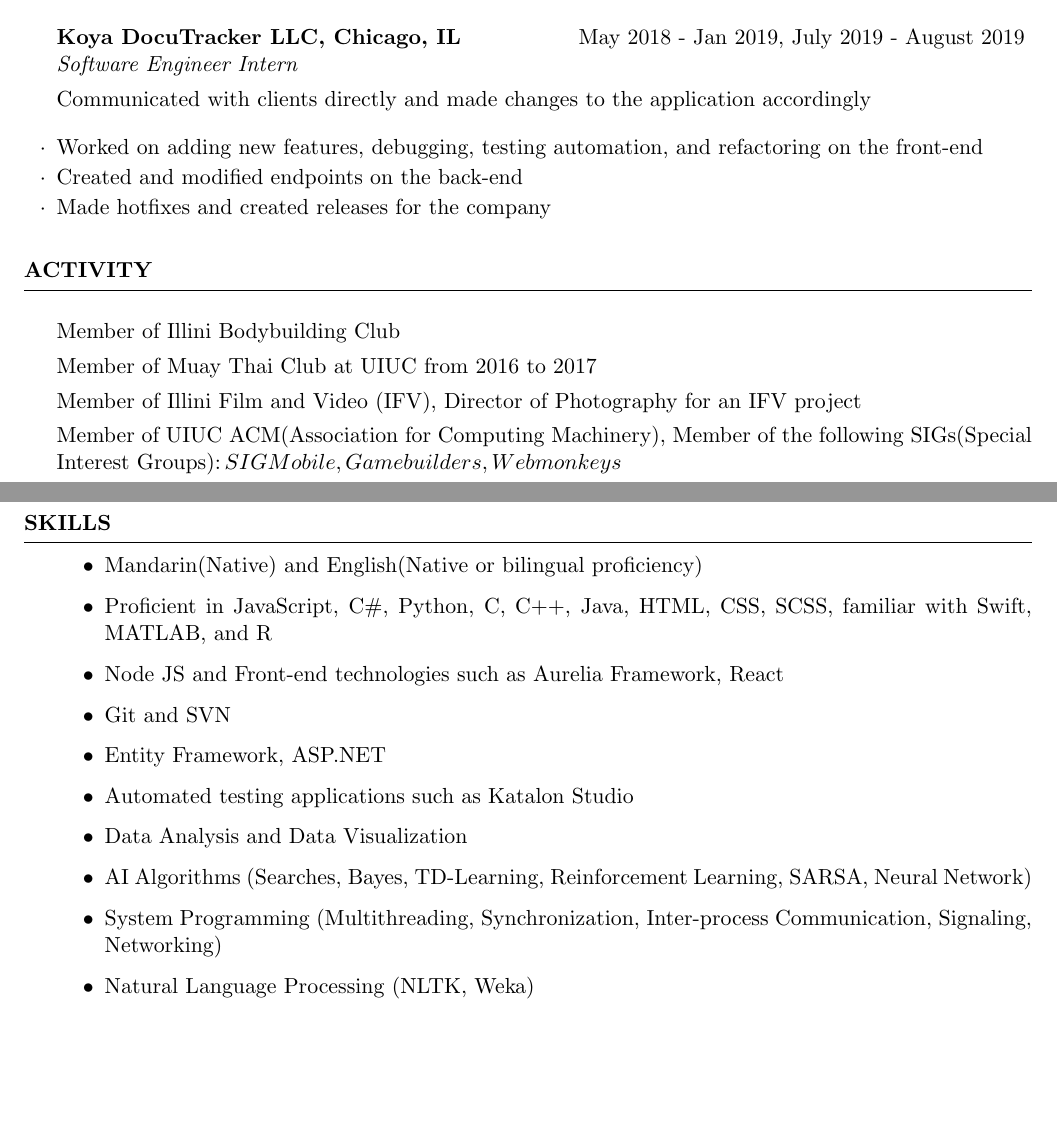
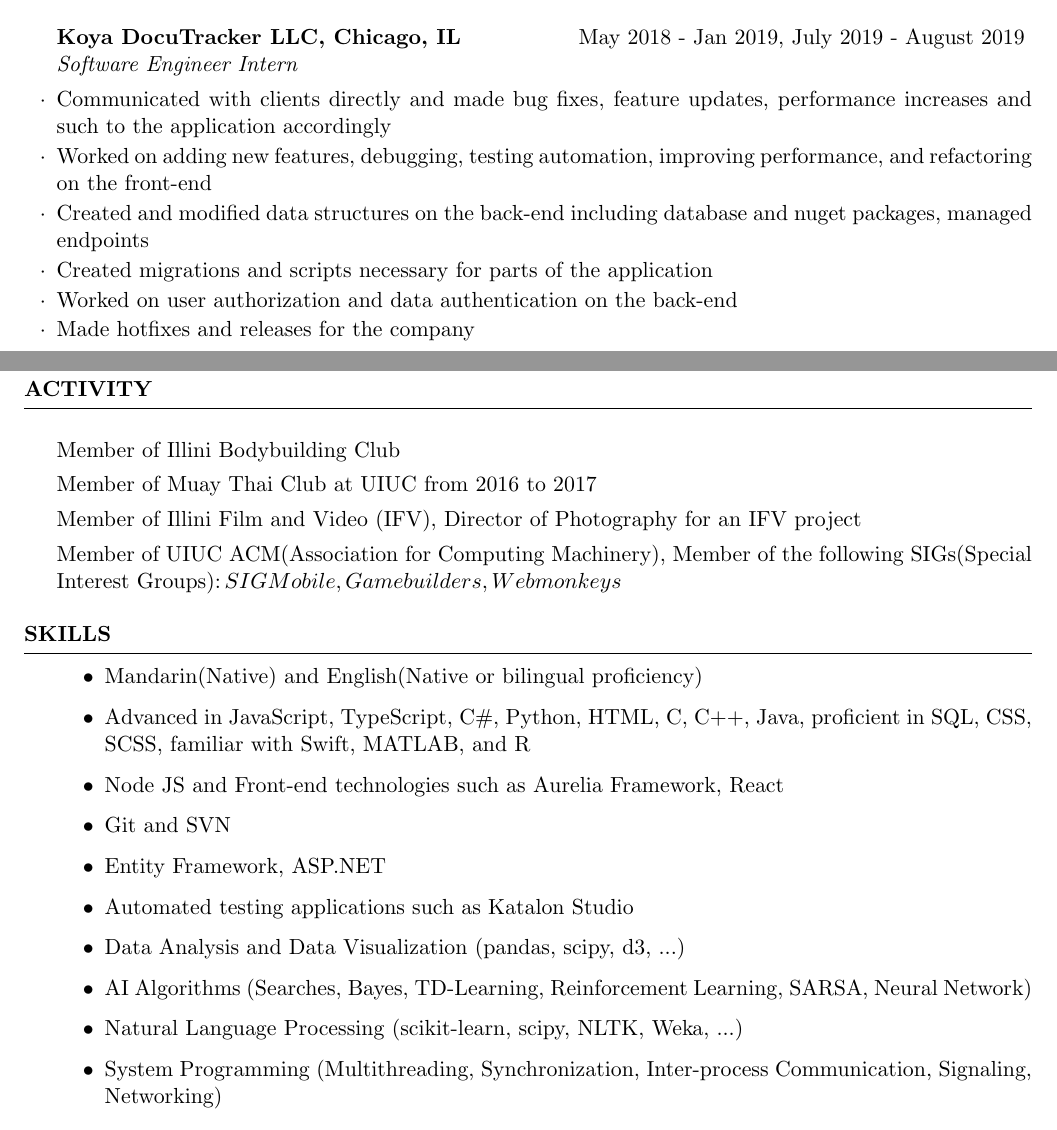
Before and after one commit to zgjohnny/Resume, a LaTeX CV (my_resume.tex): two parts of pages 1 and 2 of 2, joined at a grey line, cut so that both start at the same text, the shorter picture padded with empty space. The pictures show the PDF file resume.pdf that the author committed with the source.

Commit message:
Updated resume

```diff
--- a/my_resume.tex
+++ b/my_resume.tex
@@ -53,20 +50,27 @@ You can visit the project at \url{http://waf.cs.illinois.edu/discovery/grade_dis
 \begin{rSection}{Work Experience}
 
 \begin{rSubsection}{YenYen Restauran, Buffalo Grove, IL}{Aug 2014 - Dec 2015}{Carry-Out Worker}{}
-\item Worked as a carry-out order packer and phone answerer.
-\item Helped with payments and attended to customers' needs when busy.
+
+    \item Worked as a carry-out order packer and phone answerer.
+    \item Helped with payments and attended to customers' needs when busy.
+
 \end{rSubsection}
 
 \begin{rSubsection}{University Dining Hall, Urbana, IL}{Sep 2016 - Jan 2017}{Hotline Runner}{}
-\item Responsible for refills of food trays and cleaning of food stations.
+
+    \item Responsible for refills of food trays and cleaning of food stations.
+
 \end{rSubsection}
 
 \begin{rSubsection}{Koya DocuTracker LLC, Chicago, IL}{May 2018 - Jan 2019, July 2019 - August 2019}
 {Software Engineer Intern}
-\item Communicated with clients directly and made changes to the application accordingly
-\item Worked on adding new features, debugging, testing automation, and refactoring on the front-end
-\item Created and modified endpoints on the back-end
-\item Made hotfixes and created releases for the company
+
+    \item Communicated with clients directly and made bug fixes, feature updates, performance increases and such to the application accordingly
+    \item Worked on adding new features, debugging, testing automation, improving performance, and refactoring on the front-end
+    \item Created and modified data structures on the back-end including database and nuget packages, managed endpoints
+    \item Created migrations and scripts necessary for parts of the application
+    \item Worked on user authorization and data authentication on the back-end
+    \item Made hotfixes and releases for the company
 
 \end{rSubsection}
 
@@ -90,11 +97,12 @@ You can visit the project at \url{http://waf.cs.illinois.edu/discovery/grade_dis
 \begin{rSection}{Skills}
 
 \begin{itemize}
+
     \item   Mandarin(Native) and English(Native or bilingual proficiency)
-    \item	Proficient in JavaScript, C\#, Python, C, C++, Java, HTML, CSS, SCSS, familiar with Swift, MATLAB, and R
+    \item	Advanced in JavaScript, TypeScript, C\#, Python, HTML, C, C++, Java, proficient in SQL, CSS, SCSS, familiar with Swift, MATLAB, and R
     \item	Node JS and Front-end technologies such as Aurelia Framework, React
     \item   Git and SVN
     \item	Entity Framework, ASP.NET
     \item	Automated testing applications such as Katalon Studio
-    \item   Data Analysis and Data Visualization
+    \item   Data Analysis and Data Visualization (pandas, scipy, d3, ...)
     \item	AI Algorithms (Searches, Bayes, TD-Learning, Reinforcement Learning, SARSA, Neural Network)
@@ -101,5 +110,5 @@ You can visit the project at \url{http://waf.cs.illinois.edu/discovery/grade_dis
     \item	System Programming (Multithreading, Synchronization, Inter-process Communication, Signaling, Networking)
-    \item	Natural Language Processing (NLTK, Weka)
+
 \end{itemize}
 
 \end{rSection}
```
Also changed, not shown: resume.pdf, my_resume.tex (7 more changed lines).
